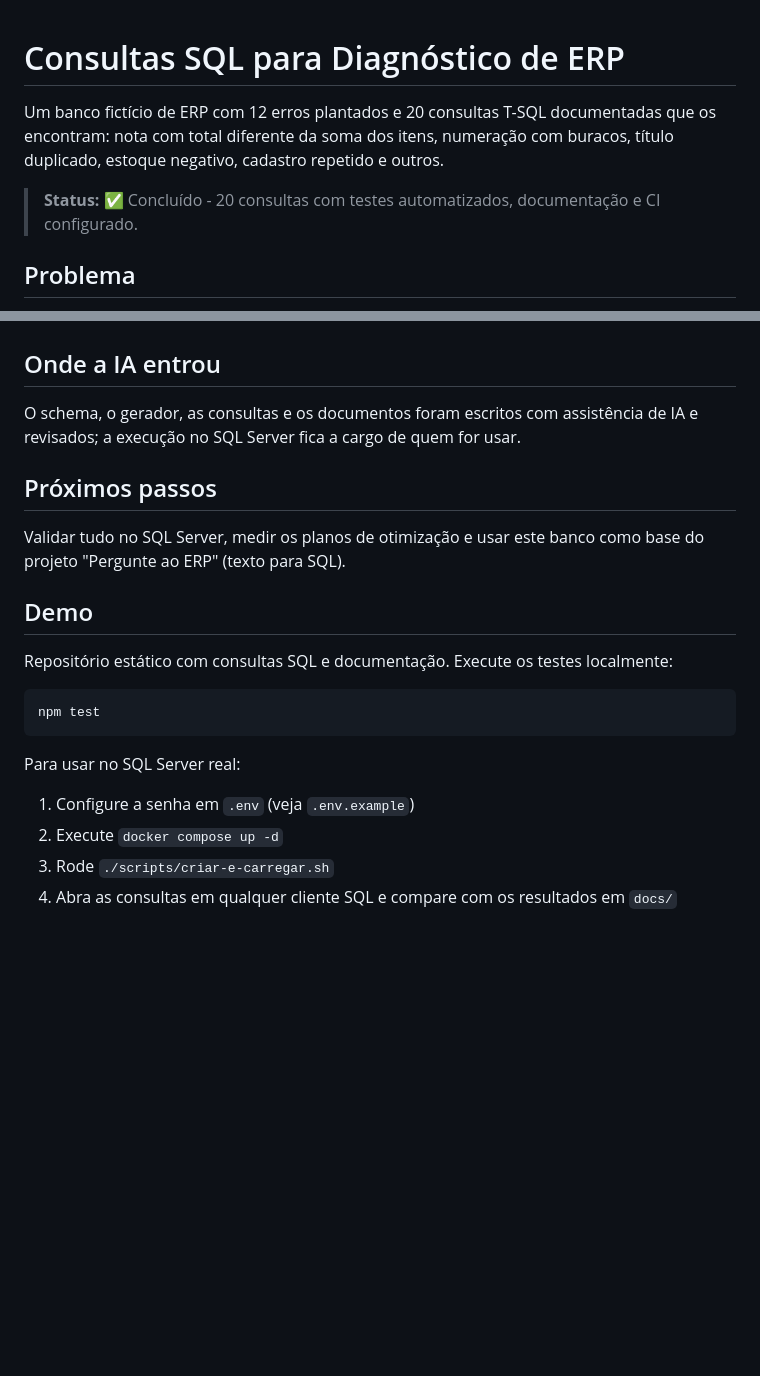
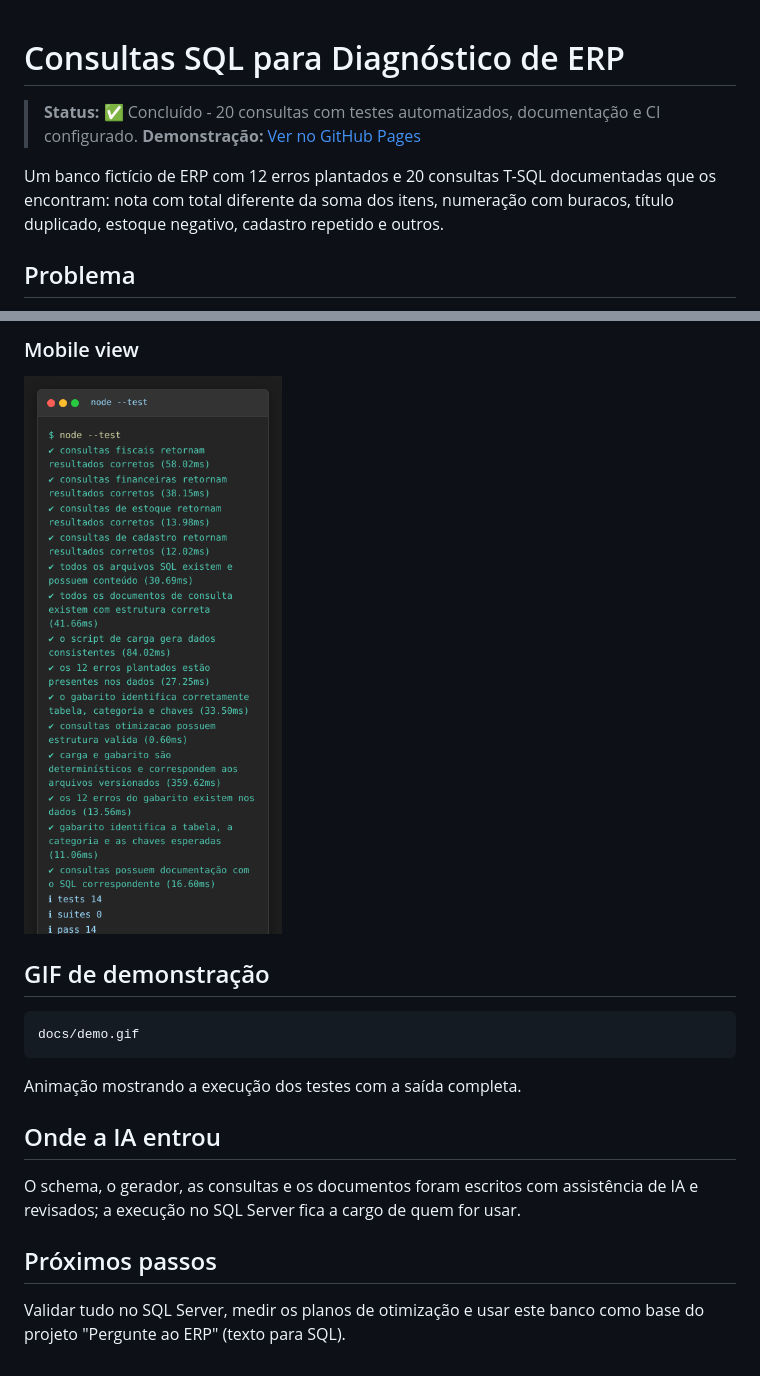
Before and after one commit to Hey-Pablo/sql-diagnostico-erp, a Markdown page: README.md, 2 parts joined by grey strips. GitHub-like rendering; pictures changed too: docs/img/terminal-mobile.png (added); blank space fills up the shorter version.

Commit message:
docs: add screenshots, GIF and demo page to README
- Add 4 PNG screenshots (desktop, mobile, tests, terminal)
- Add demo.gif (4.46 MB, animated terminal output)
- Add terminal-demo.html interactive demo page
- Update README with demonstration link and Telas section

````diff
--- a/README.md
+++ b/README.md
@@ -1,8 +1,9 @@
 # Consultas SQL para Diagnóstico de ERP
 
+> **Status:** ✅ Concluído - 20 consultas com testes automatizados, documentação e CI configurado.
+> **Demonstração:** [Ver no GitHub Pages](https://hey-pablo.github.io/sql-diagnostico-erp/)
+
 Um banco fictício de ERP com 12 erros plantados e 20 consultas T-SQL documentadas que os encontram: nota com total diferente da soma dos itens, numeração com buracos, título duplicado, estoque negativo, cadastro repetido e outros.
-
-> **Status:** ✅ Concluído - 20 consultas com testes automatizados, documentação e CI configurado.
 
 ## Problema
 
@@ -77,3 +92,14 @@ Qualquer divergência ou erro de sintaxe: abra uma issue com o nome do arquivo e
+### Mobile view
+
+![Mobile view](docs/img/terminal-mobile.png)
+
+## GIF de demonstração
+
+```text
+docs/demo.gif
+```
+Animação mostrando a execução dos testes com a saída completa.
+
 ## Onde a IA entrou
 
 O schema, o gerador, as consultas e os documentos foram escritos com assistência de IA e revisados; a execução no SQL Server fica a cargo de quem for usar.
@@ -81,17 +107,3 @@ O schema, o gerador, as consultas e os documentos foram escritos com assistênci
 ## Próximos passos
 
 Validar tudo no SQL Server, medir os planos de otimização e usar este banco como base do projeto "Pergunte ao ERP" (texto para SQL).
-
-## Demo
-
-Repositório estático com consultas SQL e documentação. Execute os testes localmente:
-
-```bash
-npm test
-```
-
-Para usar no SQL Server real:
-1. Configure a senha em `.env` (veja `.env.example`)
-2. Execute `docker compose up -d`
-3. Rode `./scripts/criar-e-carregar.sh`
-4. Abra as consultas em qualquer cliente SQL e compare com os resultados em `docs/`
````
Also changed, not shown: other parts of README.md (+14 -0 lines), docs/img/terminal-full.png (added), docs/img/terminal.png (added), docs/img/tests-pass.png (added), 3 other files.
